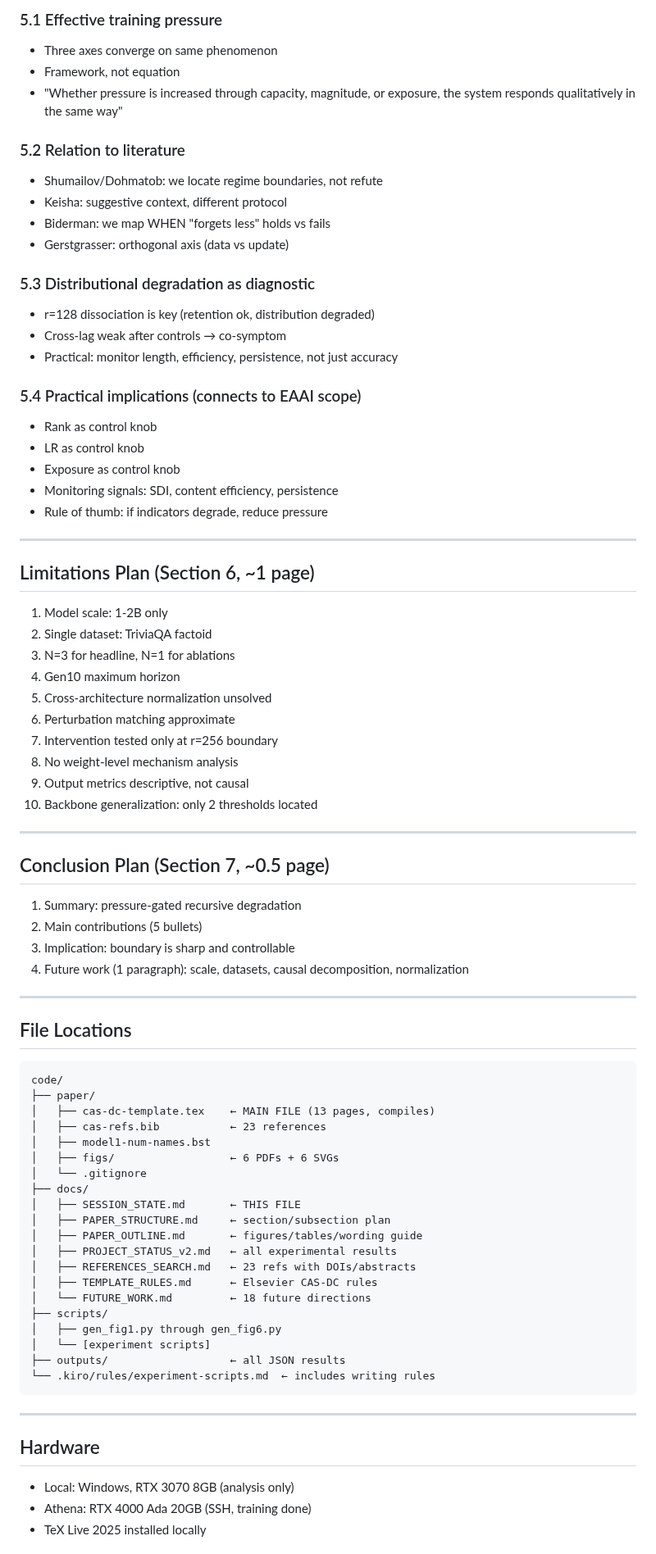
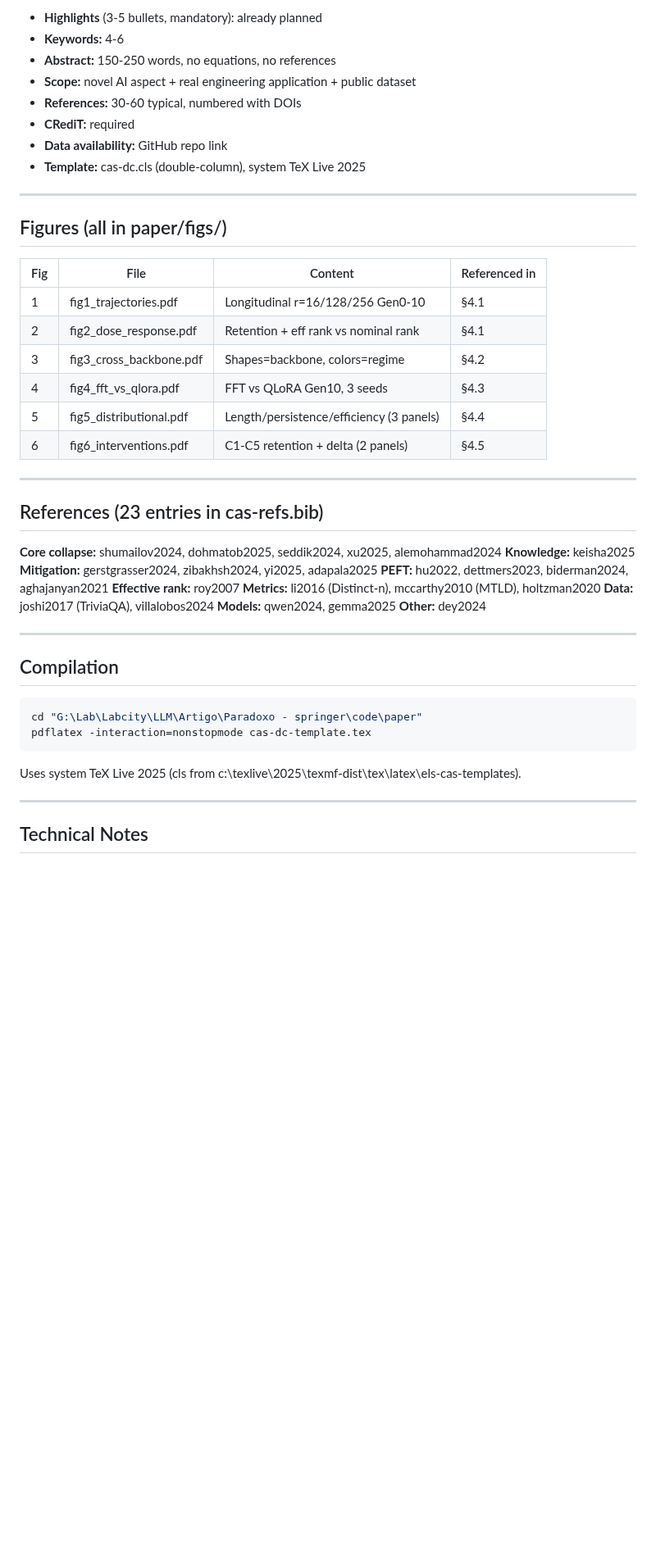
Before and after one commit to Jazancort/llm-knowledge-collapse-experiments, a Markdown page: docs/SESSION_STATE.md, the part around one of its changes. Shown at 82% size. Rendered like a GitHub page; blank space fills up the shorter version.

Commit message:
docs: fully consolidated SESSION_STATE for context recovery (all plans, data, rules)

````diff
--- a/docs/SESSION_STATE.md
+++ b/docs/SESSION_STATE.md
@@ -178,82 +199,52 @@ Full details in docs/REFERENCES_SEARCH.md
 
-### 5.1 Effective training pressure
-- Three axes converge on same phenomenon
-- Framework, not equation
-- "Whether pressure is increased through capacity, magnitude, or exposure, the system responds qualitatively in the same way"
-
-### 5.2 Relation to literature
-- Shumailov/Dohmatob: we locate regime boundaries, not refute
-- Keisha: suggestive context, different protocol
-- Biderman: we map WHEN "forgets less" holds vs fails
-- Gerstgrasser: orthogonal axis (data vs update)
-
-### 5.3 Distributional degradation as diagnostic
-- r=128 dissociation is key (retention ok, distribution degraded)
-- Cross-lag weak after controls → co-symptom
-- Practical: monitor length, efficiency, persistence, not just accuracy
-
-### 5.4 Practical implications (connects to EAAI scope)
-- Rank as control knob
-- LR as control knob
-- Exposure as control knob
-- Monitoring signals: SDI, content efficiency, persistence
-- Rule of thumb: if indicators degrade, reduce pressure
+- **Highlights** (3-5 bullets, mandatory): already planned
+- **Keywords:** 4-6
+- **Abstract:** 150-250 words, no equations, no references
+- **Scope:** novel AI aspect + real engineering application + public dataset
+- **References:** 30-60 typical, numbered with DOIs
+- **CRediT:** required
+- **Data availability:** GitHub repo link
+- **Template:** cas-dc.cls (double-column), system TeX Live 2025
 
 ---
 
-## Limitations Plan (Section 6, ~1 page)
+## Figures (all in paper/figs/)
 
-1. Model scale: 1-2B only
-2. Single dataset: TriviaQA factoid
-3. N=3 for headline, N=1 for ablations
-4. Gen10 maximum horizon
-5. Cross-architecture normalization unsolved
-6. Perturbation matching approximate
-7. Intervention tested only at r=256 boundary
-8. No weight-level mechanism analysis
-9. Output metrics descriptive, not causal
-10. Backbone generalization: only 2 thresholds located
+| Fig | File | Content | Referenced in |
+|---|---|---|---|
+| 1 | fig1_trajectories.pdf | Longitudinal r=16/128/256 Gen0-10 | §4.1 |
+| 2 | fig2_dose_response.pdf | Retention + eff rank vs nominal rank | §4.1 |
+| 3 | fig3_cross_backbone.pdf | Shapes=backbone, colors=regime | §4.2 |
+| 4 | fig4_fft_vs_qlora.pdf | FFT vs QLoRA Gen10, 3 seeds | §4.3 |
+| 5 | fig5_distributional.pdf | Length/persistence/efficiency (3 panels) | §4.4 |
+| 6 | fig6_interventions.pdf | C1-C5 retention + delta (2 panels) | §4.5 |
 
 ---
 
-## Conclusion Plan (Section 7, ~0.5 page)
+## References (23 entries in cas-refs.bib)
 
-1. Summary: pressure-gated recursive degradation
-2. Main contributions (5 bullets)
-3. Implication: boundary is sharp and controllable
-4. Future work (1 paragraph): scale, datasets, causal decomposition, normalization
+**Core collapse:** shumailov2024, dohmatob2025, seddik2024, xu2025, alemohammad2024
+**Knowledge:** keisha2025
+**Mitigation:** gerstgrasser2024, zibakhsh2024, yi2025, adapala2025
+**PEFT:** hu2022, dettmers2023, biderman2024, aghajanyan2021
+**Effective rank:** roy2007
+**Metrics:** li2016 (Distinct-n), mccarthy2010 (MTLD), holtzman2020
+**Data:** joshi2017 (TriviaQA), villalobos2024
+**Models:** qwen2024, gemma2025
+**Other:** dey2024
 
 ---
 
-## File Locations
+## Compilation
 
+```bash
+cd "G:\Lab\Labcity\LLM\Artigo\Paradoxo - springer\code\paper"
+pdflatex -interaction=nonstopmode cas-dc-template.tex
 ```
-code/
-├── paper/
-│   ├── cas-dc-template.tex    ← MAIN FILE (13 pages, compiles)
-│   ├── cas-refs.bib           ← 23 references
-│   ├── model1-num-names.bst
-│   ├── figs/                  ← 6 PDFs + 6 SVGs
-│   └── .gitignore
-├── docs/
-│   ├── SESSION_STATE.md       ← THIS FILE
-│   ├── PAPER_STRUCTURE.md     ← section/subsection plan
-│   ├── PAPER_OUTLINE.md       ← figures/tables/wording guide
-│   ├── PROJECT_STATUS_v2.md   ← all experimental results
-│   ├── REFERENCES_SEARCH.md   ← 23 refs with DOIs/abstracts
-│   ├── TEMPLATE_RULES.md      ← Elsevier CAS-DC rules
-│   └── FUTURE_WORK.md         ← 18 future directions
-├── scripts/
-│   ├── gen_fig1.py through gen_fig6.py
-│   └── [experiment scripts]
-├── outputs/                   ← all JSON results
-└── .kiro/rules/experiment-scripts.md  ← includes writing rules
-```
+
+Uses system TeX Live 2025 (cls from c:\texlive\2025\texmf-dist\tex\latex\els-cas-templates\).
 
 ---
 
-## Hardware
-- Local: Windows, RTX 3070 8GB (analysis only)
-- Athena: RTX 4000 Ada 20GB (SSH, training done)
-- TeX Live 2025 installed locally
+## Technical Notes
 
````
Also changed, not shown: other parts of docs/SESSION_STATE.md (+168 -122 lines).
